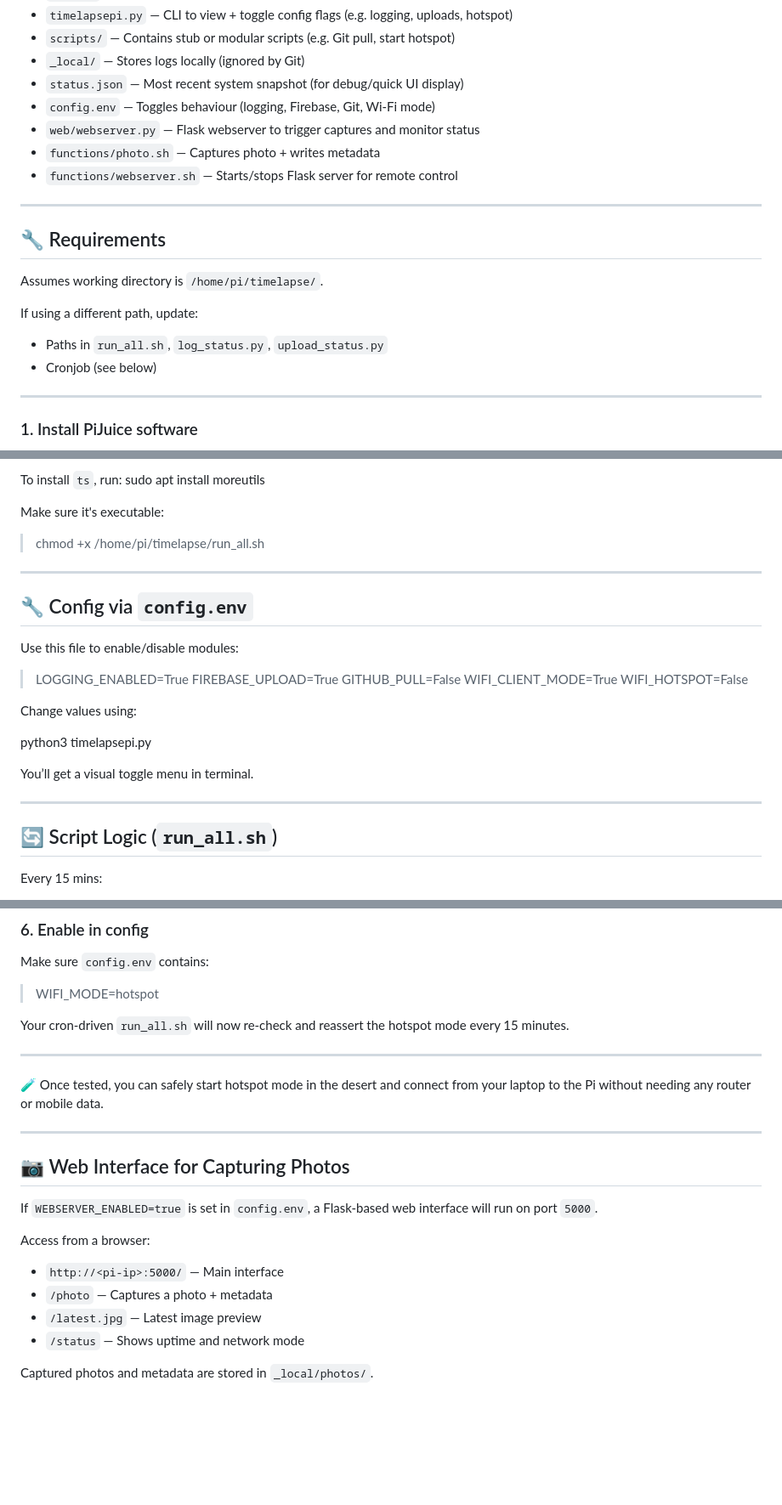
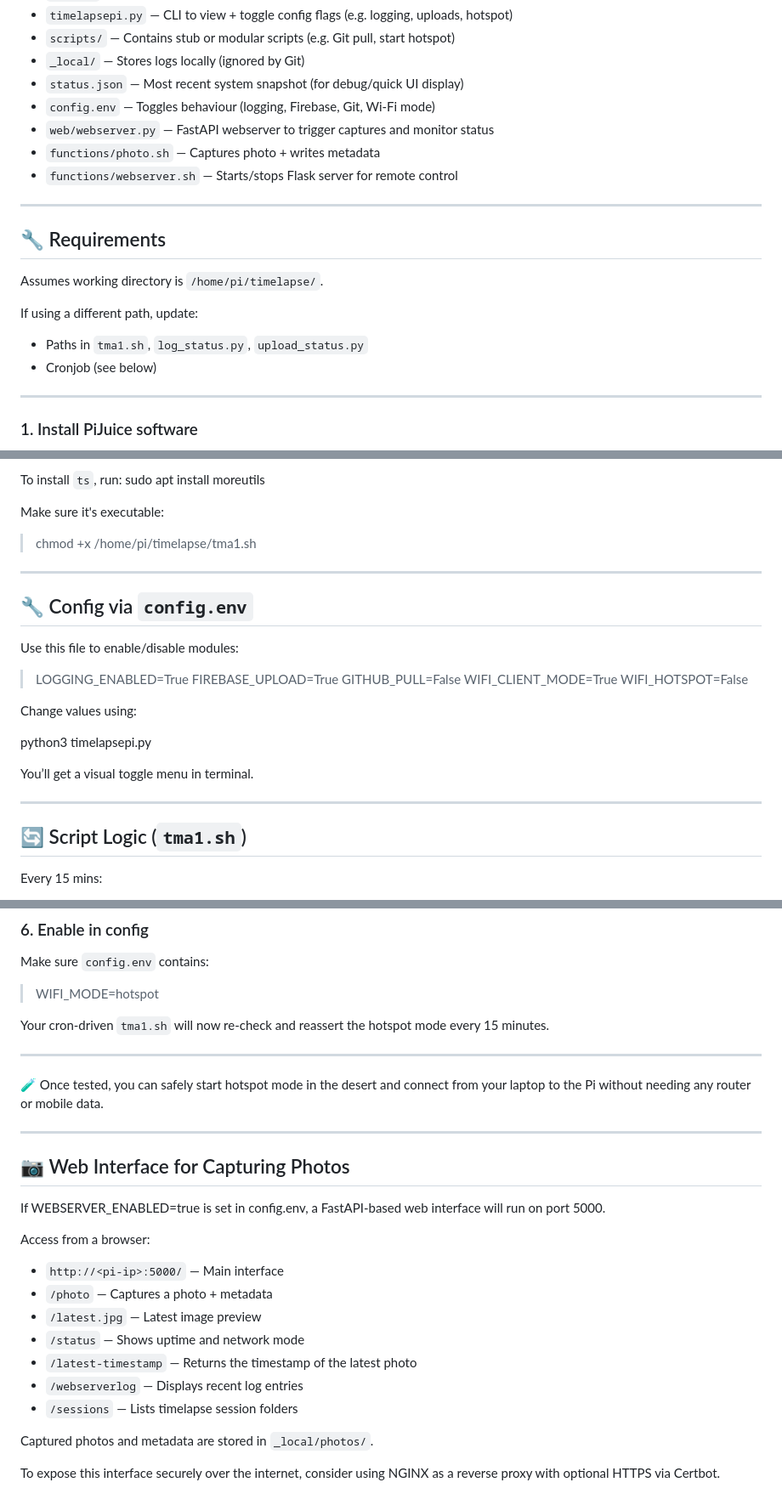
Before and after one commit to Ashterism/timelapsepi, a Markdown page: README.md, 3 parts joined by grey strips. Shown at 85% size. Drawn GitHub-style; blank space fills up the shorter version.

```diff
--- a/README.md
+++ b/README.md
@@ -33,7 +33,7 @@ It logs power, battery, and system data using PiJuice, stores it locally, and (w
 - `_local/` — Stores logs locally (ignored by Git)
 - `status.json` — Most recent system snapshot (for debug/quick UI display)
 - `config.env` — Toggles behaviour (logging, Firebase, Git, Wi-Fi mode)
-- `web/webserver.py` — Flask webserver to trigger captures and monitor status
+- `web/webserver.py` — FastAPI webserver to trigger captures and monitor status
 - `functions/photo.sh` — Captures photo + writes metadata
 - `functions/webserver.sh` — Starts/stops Flask server for remote control
 
@@ -45,7 +45,7 @@ Assumes working directory is `/home/pi/timelapse/`.
 
 If using a different path, update:
 
-- Paths in `run_all.sh`, `log_status.py`, `upload_status.py`
+- Paths in `tma1.sh`, `log_status.py`, `upload_status.py`
 - Cronjob (see below)
 
 ---
@@ -127,7 +127,7 @@ sudo apt install moreutils
 
 Make sure it's executable:
 
-> chmod +x /home/pi/timelapse/run_all.sh
+> chmod +x /home/pi/timelapse/tma1.sh
 
 ---
 
@@ -149,7 +149,7 @@ You’ll get a visual toggle menu in terminal.
 
 ---
 
-## 🔄 Script Logic (`run_all.sh`)
+## 🔄 Script Logic (`tma1.sh`)
 
 Every 15 mins:
 
@@ -270,7 +270,7 @@ Make sure `config.env` contains:
 
 > WIFI_MODE=hotspot
 
-Your cron-driven `run_all.sh` will now re-check and reassert the hotspot mode every 15 minutes.
+Your cron-driven `tma1.sh` will now re-check and reassert the hotspot mode every 15 minutes.
 
 ---
 
@@ -280,12 +280,17 @@ Your cron-driven `run_all.sh` will now re-check and reassert the hotspot mode ev
 
 ## 📷 Web Interface for Capturing Photos
 
-If `WEBSERVER_ENABLED=true` is set in `config.env`, a Flask-based web interface will run on port `5000`.
+If WEBSERVER_ENABLED=true is set in config.env, a FastAPI-based web interface will run on port 5000.
 
 Access from a browser:
 - `http://<pi-ip>:5000/` — Main interface
 - `/photo` — Captures a photo + metadata
 - `/latest.jpg` — Latest image preview
 - `/status` — Shows uptime and network mode
+- `/latest-timestamp` — Returns the timestamp of the latest photo
+- `/webserverlog` — Displays recent log entries
+- `/sessions` — Lists timelapse session folders
 
 Captured photos and metadata are stored in `_local/photos/`.
+
+To expose this interface securely over the internet, consider using NGINX as a reverse proxy with optional HTTPS via Certbot.
```
